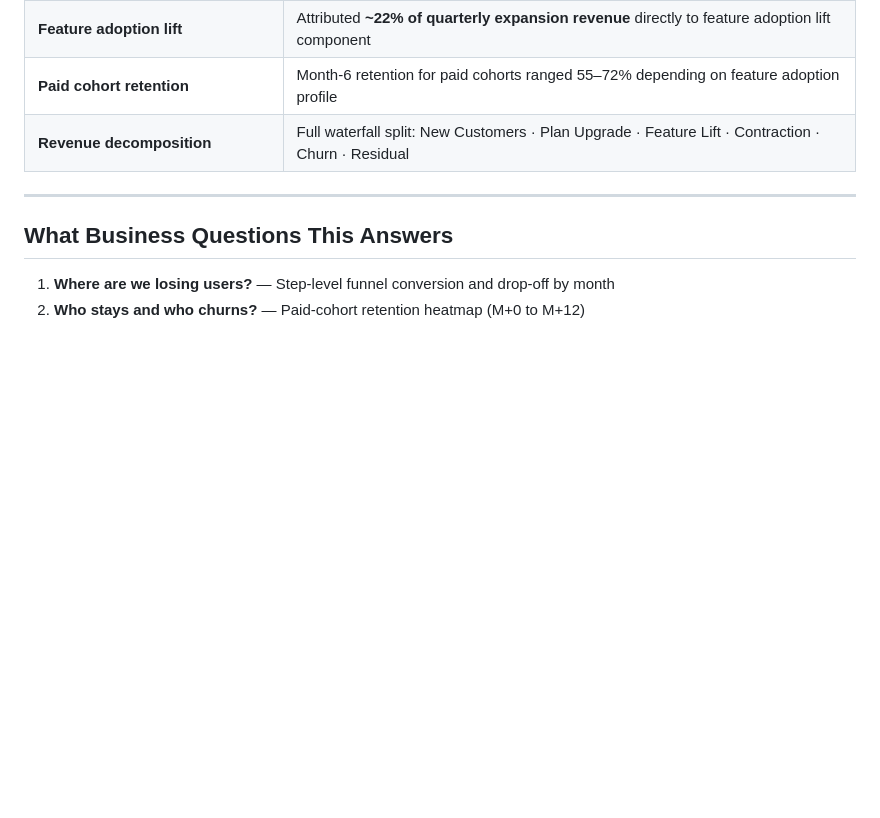
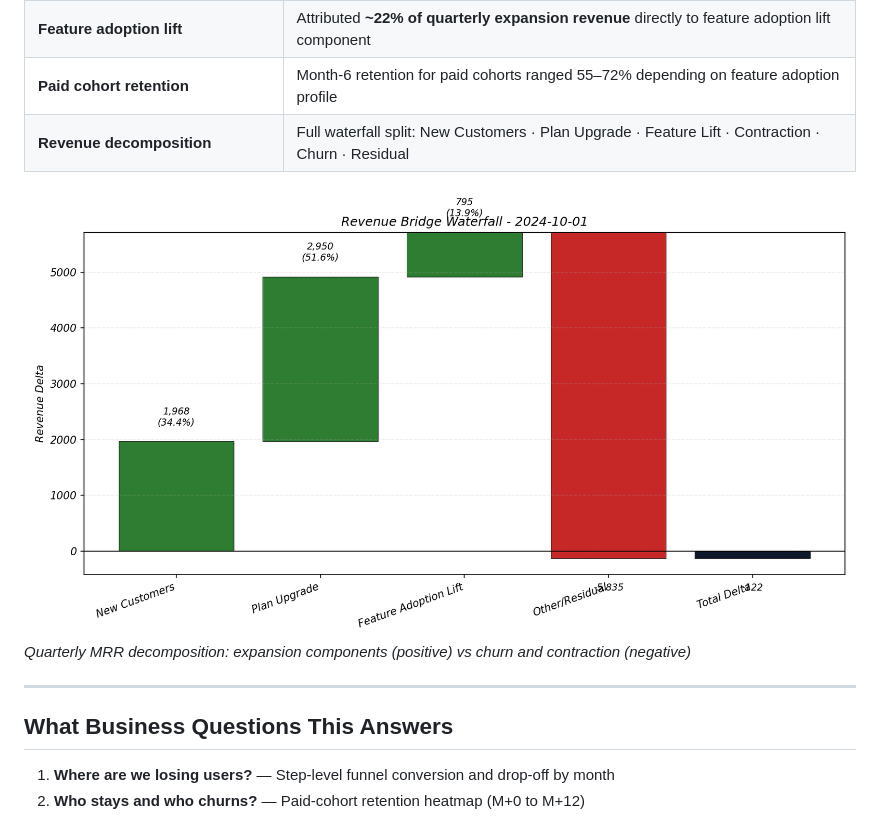
Before and after one commit to ozzy2438/BI-Feature-Adoption-Revenue-Bridge, a Markdown page: README.md, the part around the change. Drawn GitHub-style; pictures changed too: assets/revenue_bridge_waterfall.png (added); blank space fills up the shorter version.

Commit message:
Add revenue bridge waterfall chart to README
Co-Authored-By: Claude Opus 4.6 <noreply@anthropic.com>

```diff
--- a/README.md
+++ b/README.md
@@ -22,6 +22,9 @@ SaaS companies track product metrics in one silo and revenue outcomes in another
 | **Feature adoption lift** | Attributed **~22% of quarterly expansion revenue** directly to feature adoption lift component |
 | **Paid cohort retention** | Month-6 retention for paid cohorts ranged 55–72% depending on feature adoption profile |
 | **Revenue decomposition** | Full waterfall split: New Customers · Plan Upgrade · Feature Lift · Contraction · Churn · Residual |
+
+![Revenue Bridge Waterfall](assets/revenue_bridge_waterfall.png)
+*Quarterly MRR decomposition: expansion components (positive) vs churn and contraction (negative)*
 
 ---
 
```
